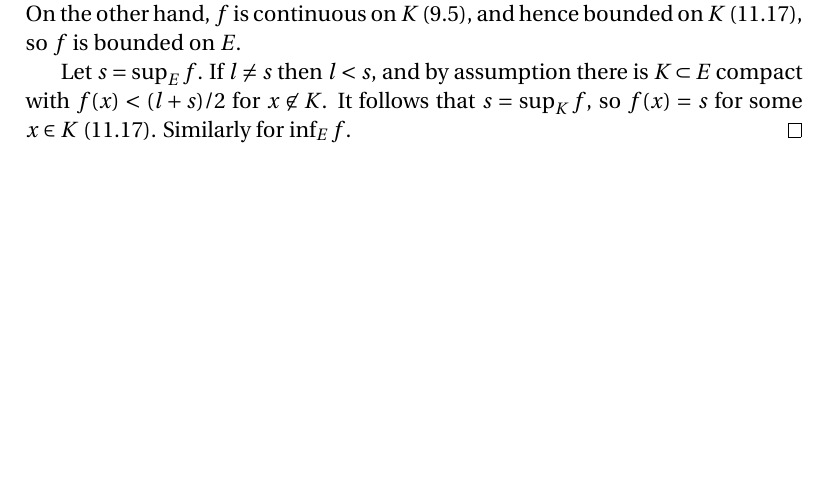
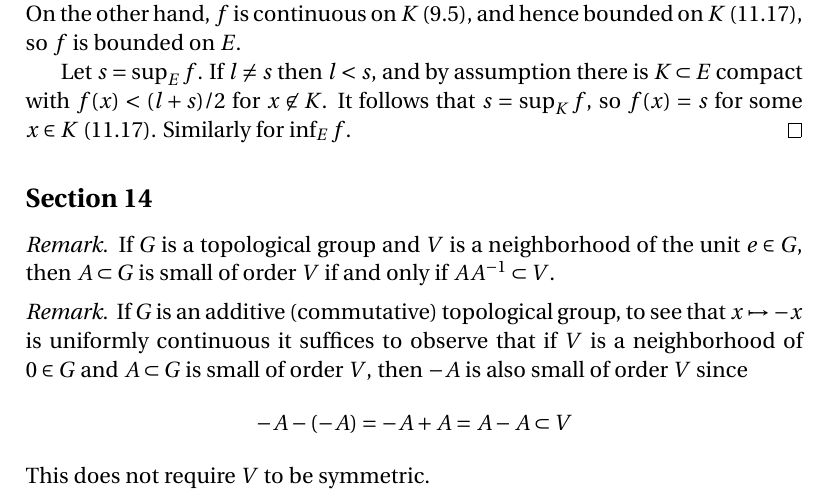
Before and after one commit to blargoner/math-topology-choquet, a LaTeX problem sheet (exercises.tex): part of page 3 of 4, cut so that both start at the same text, the shorter picture padded with empty space. Compiled offline with pdfLaTeX.

Commit message:
chapter I, section 14

```diff
--- a/exercises.tex
+++ b/exercises.tex
@@ -10,6 +10,7 @@
 \newcommand{\sect}{\cap}
 
 \newcommand{\closure}[1]{\overline{#1}}
+\newcommand{\inv}[1]{#1^{-1}}
 
 % Theorems
 \theoremstyle{definition}
@@ -90,6 +91,17 @@ By assumption, there is \(K\subset E\) compact with \(l-1<f(x)<l+1\) for \(x\not
 Let \(s=\sup_E f\). If \(l\ne s\) then \(l<s\), and by assumption there is \(K\subset E\) compact with \(f(x)<(l+s)/2\) for \(x\not\in K\). It follows that \(s=\sup_K f\), so \(f(x)=s\) for some \(x\in K\) (11.17). Similarly for~\(\inf_E f\).
 \end{proof}
 
+\subsection*{Section~14}
+\begin{rmk}
+If \(G\)~is a topological group and \(V\)~is a neighborhood of the unit \(e\in G\), then \(A\subset G\) is small of order~\(V\) if and only if \(A\inv{A}\subset V\).
+\end{rmk}
+
+\begin{rmk}
+If \(G\)~is an additive (commutative) topological group, to see that \(x\mapsto -x\) is uniformly continuous it suffices to observe that if \(V\)~is a neighborhood of \(0\in G\) and \(A\subset G\) is small of order~\(V\), then \(-A\)~is also small of order~\(V\) since
+\[-A-(-A)=-A+A=A-A\subset V\]
+This does not require \(V\)~to be symmetric.
+\end{rmk}
+
 % References
 \newpage
 \begin{thebibliography}{0}
```
Also changed, not shown: exercises.pdf.
